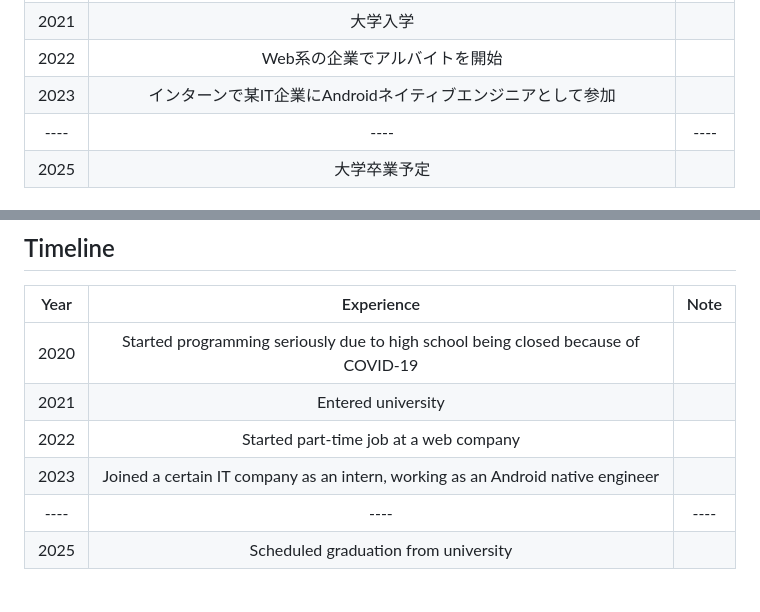
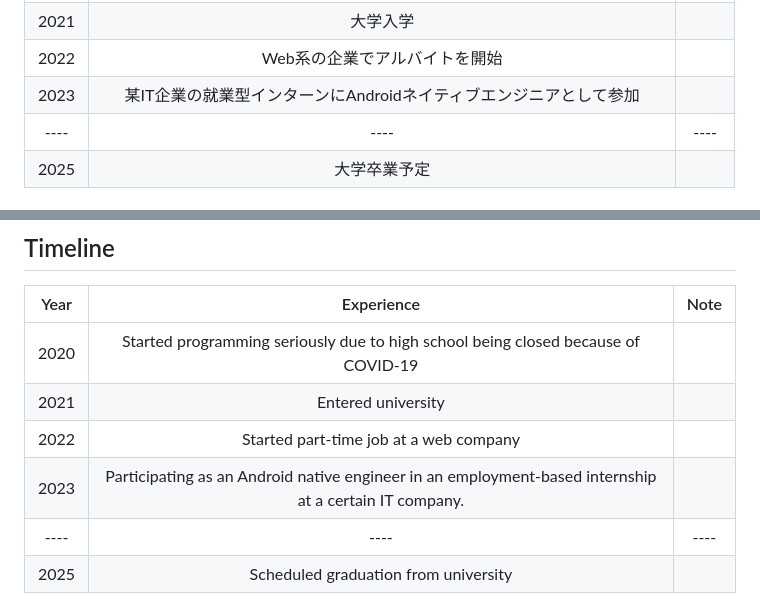
Before and after one commit to SEKI-YUTA/SEKI-YUTA, a Markdown page: README.md, 2 parts joined by grey strips. Drawn GitHub-style.

Commit message:
経歴の部分の記述の仕方を修正
ただのインターンに参加したのか就業型なのかがわからない文章だったので「就業型」と明記

```diff
--- a/README.md
+++ b/README.md
@@ -26,7 +26,7 @@ ZARDが好きでアプリを作ってみたが、著作権とか引っかかり
 | 2020 | コロナの影響で高校が休みになり暇すぎてプログラミング学習を本格的に開始 | |
 | 2021 | 大学入学 | |
 | 2022 | Web系の企業でアルバイトを開始 | |
-| 2023 | インターンで某IT企業にAndroidネイティブエンジニアとして参加 | |
+| 2023 | 某IT企業の就業型インターンにAndroidネイティブエンジニアとして参加 | |
 | ---- | ---- | ---- |
 | 2025 | 大学卒業予定 | |
 
@@ -74,7 +74,7 @@ It's unfortunate that I can't publish some of the apps I've made, especially the
 | 2020 | Started programming seriously due to high school being closed because of COVID-19 | |
 | 2021 | Entered university | |
 | 2022 | Started part-time job at a web company | |
-| 2023 | Joined a certain IT company as an intern, working as an Android native engineer | |
+| 2023 | Participating as an Android native engineer in an employment-based internship at a certain IT company. | |
 | ---- | ---- | ---- |
 | 2025 | Scheduled graduation from university | |
 
```
